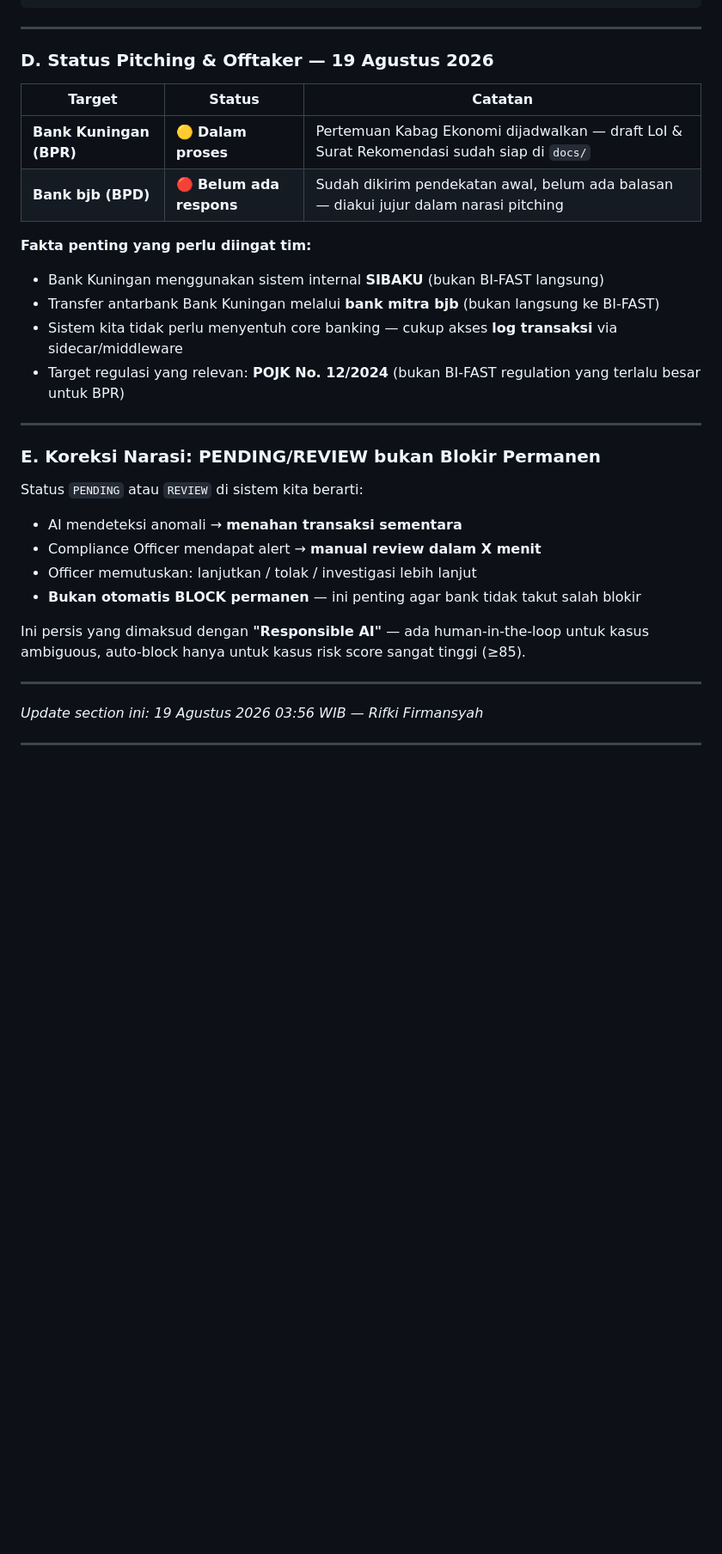
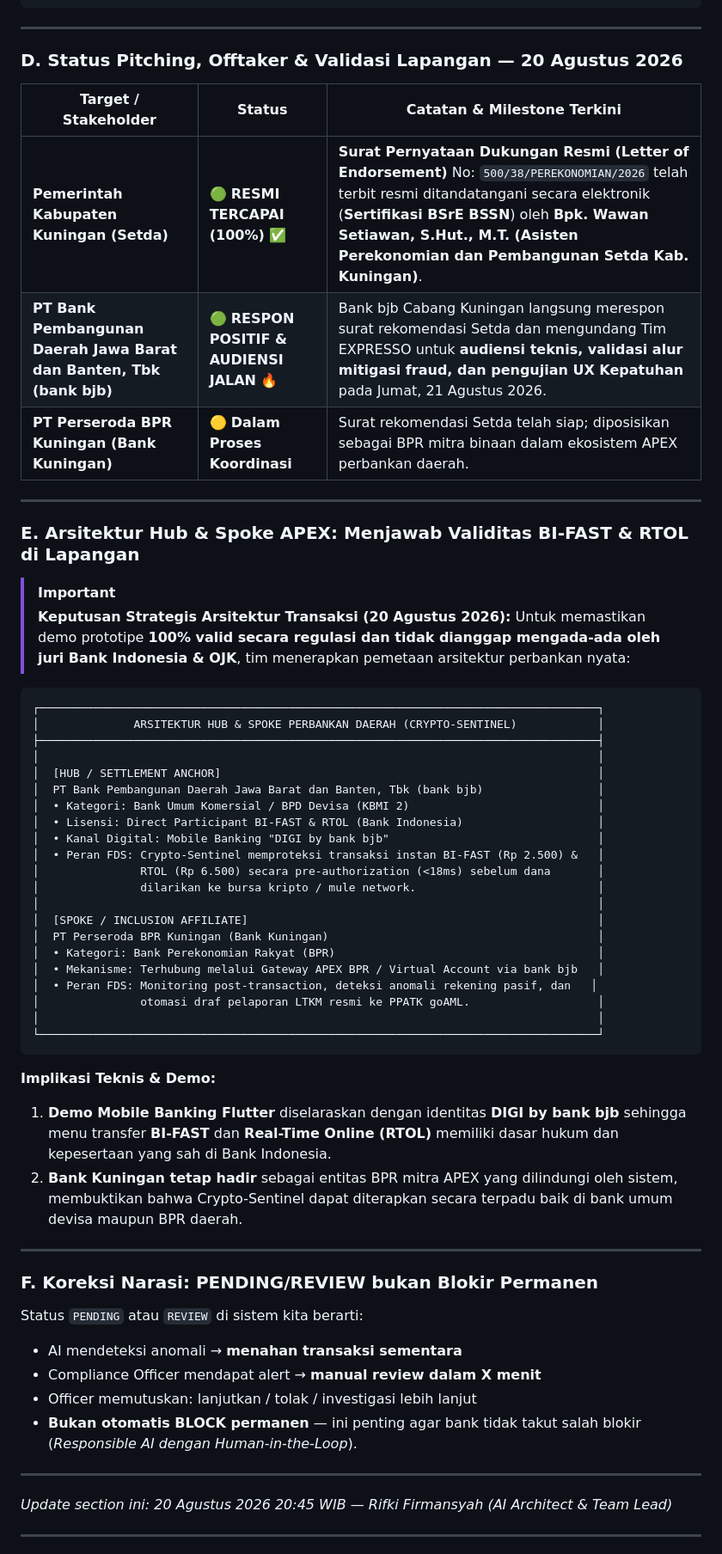
Before and after one commit to RifkiF00/crypto-sentinel-2026, a Markdown page: docs/project_progress_report.md, the part around the change. Shown at 86% size. Rendered like a GitHub page; blank space fills up the shorter version.

Commit message:
docs: Update project_progress_report.md with official Pemda BSrE Endorsement Letter, Bank bjb direct response, and Hub-and-Spoke APEX architecture for BI-FAST validation

````diff
--- a/docs/project_progress_report.md
+++ b/docs/project_progress_report.md
@@ -977,35 +977,63 @@ Nasabah input transfer di Flutter App
 
 ---
 
-### D. Status Pitching & Offtaker — 19 Agustus 2026
+### D. Status Pitching, Offtaker & Validasi Lapangan — 20 Agustus 2026
 
-| Target | Status | Catatan |
+| Target / Stakeholder | Status | Catatan & Milestone Terkini |
 |---|---|---|
-| **Bank Kuningan (BPR)** | 🟡 **Dalam proses** | Pertemuan Kabag Ekonomi dijadwalkan — draft LoI & Surat Rekomendasi sudah siap di `docs/` |
-| **Bank bjb (BPD)** | 🔴 **Belum ada respons** | Sudah dikirim pendekatan awal, belum ada balasan — diakui jujur dalam narasi pitching |
-
-**Fakta penting yang perlu diingat tim:**
-- Bank Kuningan menggunakan sistem internal **SIBAKU** (bukan BI-FAST langsung)
-- Transfer antarbank Bank Kuningan melalui **bank mitra bjb** (bukan langsung ke BI-FAST)
-- Sistem kita tidak perlu menyentuh core banking — cukup akses **log transaksi** via sidecar/middleware
-- Target regulasi yang relevan: **POJK No. 12/2024** (bukan BI-FAST regulation yang terlalu besar untuk BPR)
+| **Pemerintah Kabupaten Kuningan (Setda)** | 🟢 **RESMI TERCAPAI (100%)** ✅ | **Surat Pernyataan Dukungan Resmi (Letter of Endorsement)** No: `500/38/PEREKONOMIAN/2026` telah terbit resmi ditandatangani secara elektronik (**Sertifikasi BSrE BSSN**) oleh **Bpk. Wawan Setiawan, S.Hut., M.T. (Asisten Perekonomian dan Pembangunan Setda Kab. Kuningan)**. |
+| **PT Bank Pembangunan Daerah Jawa Barat dan Banten, Tbk (bank bjb)** | 🟢 **RESPON POSITIF & AUDIENSI JALAN** 🔥 | Bank bjb Cabang Kuningan langsung merespon surat rekomendasi Setda dan mengundang Tim EXPRESSO untuk **audiensi teknis, validasi alur mitigasi fraud, dan pengujian UX Kepatuhan** pada Jumat, 21 Agustus 2026. |
+| **PT Perseroda BPR Kuningan (Bank Kuningan)** | 🟡 **Dalam Proses Koordinasi** | Surat rekomendasi Setda telah siap; diposisikan sebagai BPR mitra binaan dalam ekosistem APEX perbankan daerah. |
 
 ---
 
-### E. Koreksi Narasi: PENDING/REVIEW bukan Blokir Permanen
+### E. Arsitektur Hub & Spoke APEX: Menjawab Validitas BI-FAST & RTOL di Lapangan
+
+> [!IMPORTANT]
+> **Keputusan Strategis Arsitektur Transaksi (20 Agustus 2026):**
+> Untuk memastikan demo prototipe **100% valid secara regulasi dan tidak dianggap mengada-ada oleh juri Bank Indonesia & OJK**, tim menerapkan pemetaan arsitektur perbankan nyata:
+
+```
+┌───────────────────────────────────────────────────────────────────────────────────┐
+│              ARSITEKTUR HUB & SPOKE PERBANKAN DAERAH (CRYPTO-SENTINEL)            │
+├───────────────────────────────────────────────────────────────────────────────────┤
+│                                                                                   │
+│  [HUB / SETTLEMENT ANCHOR]                                                        │
+│  PT Bank Pembangunan Daerah Jawa Barat dan Banten, Tbk (bank bjb)                 │
+│  • Kategori: Bank Umum Komersial / BPD Devisa (KBMI 2)                            │
+│  • Lisensi: Direct Participant BI-FAST & RTOL (Bank Indonesia)                    │
+│  • Kanal Digital: Mobile Banking "DIGI by bank bjb"                               │
+│  • Peran FDS: Crypto-Sentinel memproteksi transaksi instan BI-FAST (Rp 2.500) &   │
+│               RTOL (Rp 6.500) secara pre-authorization (<18ms) sebelum dana       │
+│               dilarikan ke bursa kripto / mule network.                           │
+│                                                                                   │
+│  [SPOKE / INCLUSION AFFILIATE]                                                    │
+│  PT Perseroda BPR Kuningan (Bank Kuningan)                                        │
+│  • Kategori: Bank Perekonomian Rakyat (BPR)                                       │
+│  • Mekanisme: Terhubung melalui Gateway APEX BPR / Virtual Account via bank bjb   │
+│  • Peran FDS: Monitoring post-transaction, deteksi anomali rekening pasif, dan   │
+│               otomasi draf pelaporan LTKM resmi ke PPATK goAML.                   │
+│                                                                                   │
+└───────────────────────────────────────────────────────────────────────────────────┘
+```
+
+**Implikasi Teknis & Demo:**
+1. **Demo Mobile Banking Flutter** diselaraskan dengan identitas **DIGI by bank bjb** sehingga menu transfer **BI-FAST** dan **Real-Time Online (RTOL)** memiliki dasar hukum dan kepesertaan yang sah di Bank Indonesia.
+2. **Bank Kuningan tetap hadir** sebagai entitas BPR mitra APEX yang dilindungi oleh sistem, membuktikan bahwa Crypto-Sentinel dapat diterapkan secara terpadu baik di bank umum devisa maupun BPR daerah.
+
+---
+
+### F. Koreksi Narasi: PENDING/REVIEW bukan Blokir Permanen
 
 Status `PENDING` atau `REVIEW` di sistem kita berarti:
-
 - AI mendeteksi anomali → **menahan transaksi sementara**
 - Compliance Officer mendapat alert → **manual review dalam X menit**
 - Officer memutuskan: lanjutkan / tolak / investigasi lebih lanjut
-- **Bukan otomatis BLOCK permanen** — ini penting agar bank tidak takut salah blokir
-
-Ini persis yang dimaksud dengan **"Responsible AI"** — ada human-in-the-loop untuk kasus ambiguous, auto-block hanya untuk kasus risk score sangat tinggi (≥85).
+- **Bukan otomatis BLOCK permanen** — ini penting agar bank tidak takut salah blokir (*Responsible AI dengan Human-in-the-Loop*).
 
 ---
 
-*Update section ini: 19 Agustus 2026 03:56 WIB — Rifki Firmansyah*
+*Update section ini: 20 Agustus 2026 20:45 WIB — Rifki Firmansyah (AI Architect & Team Lead)*
 
 ---
 
````
